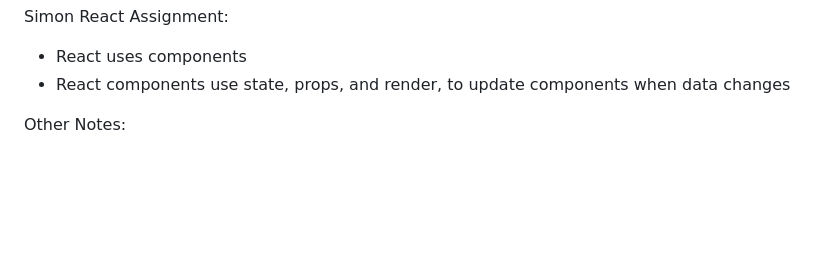
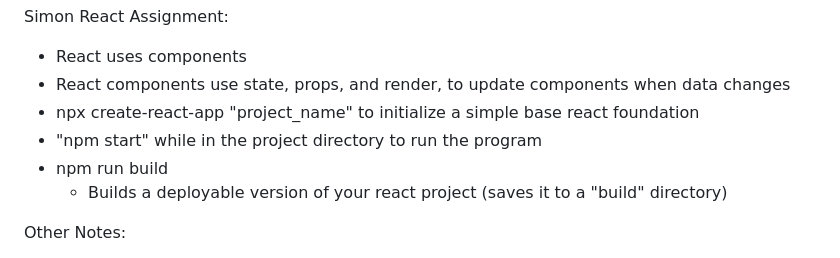
Before and after one commit to jareddwilson32/startup, a Markdown page: README.md, the part around the change. Rendered like a GitHub page; blank space fills up the shorter version.

```diff
--- a/README.md
+++ b/README.md
@@ -72,6 +72,10 @@ Simon WebSocket Assignment:
 Simon React Assignment:
 - React uses components
 - React components use state, props, and render, to update components when data changes
+- npx create-react-app "project_name" to initialize a simple base react foundation
+- "npm start" while in the project directory to run the program
+- npm run build
+  - Builds a deployable version of your react project (saves it to a "build" directory)
 
 
 Other Notes:
```
